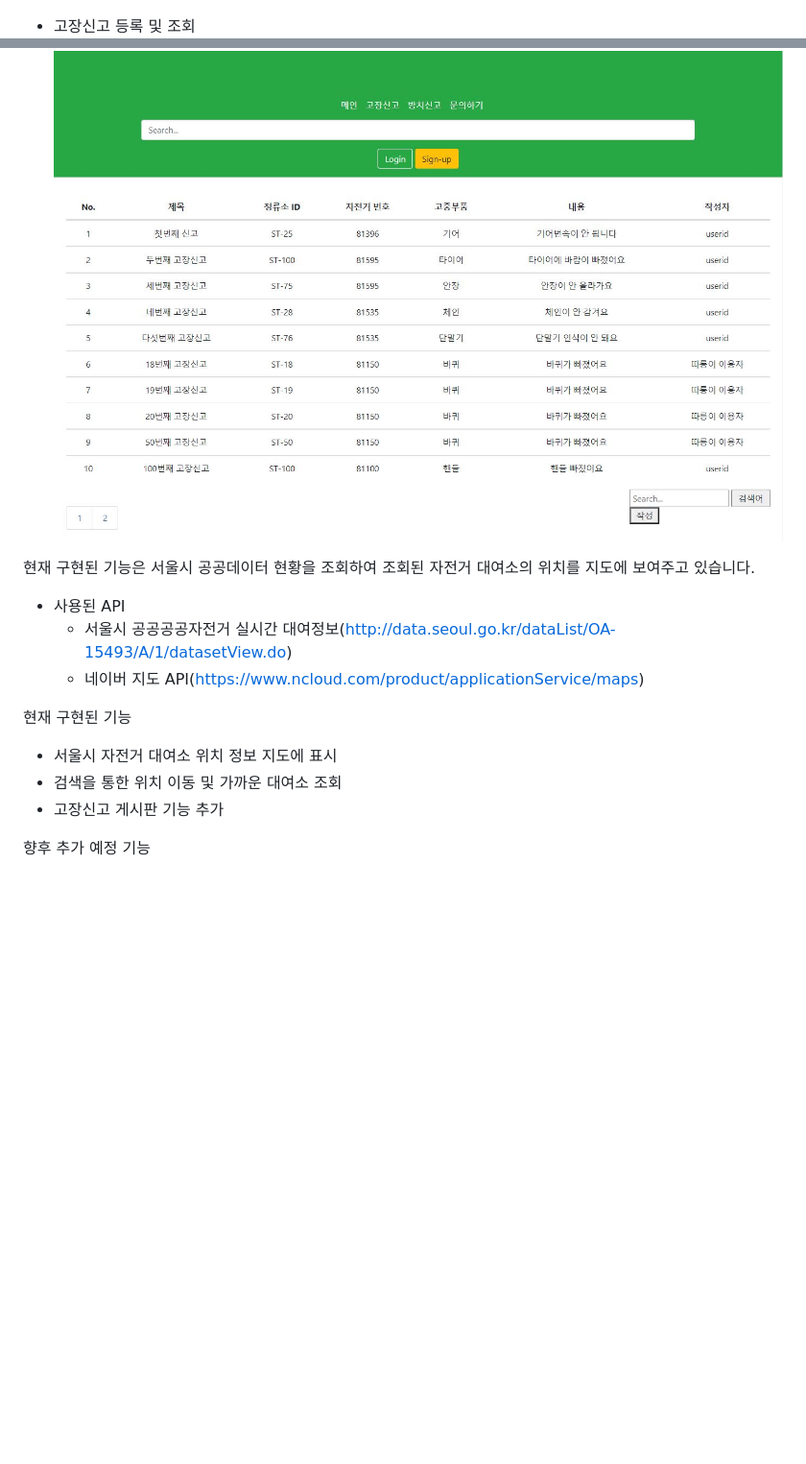
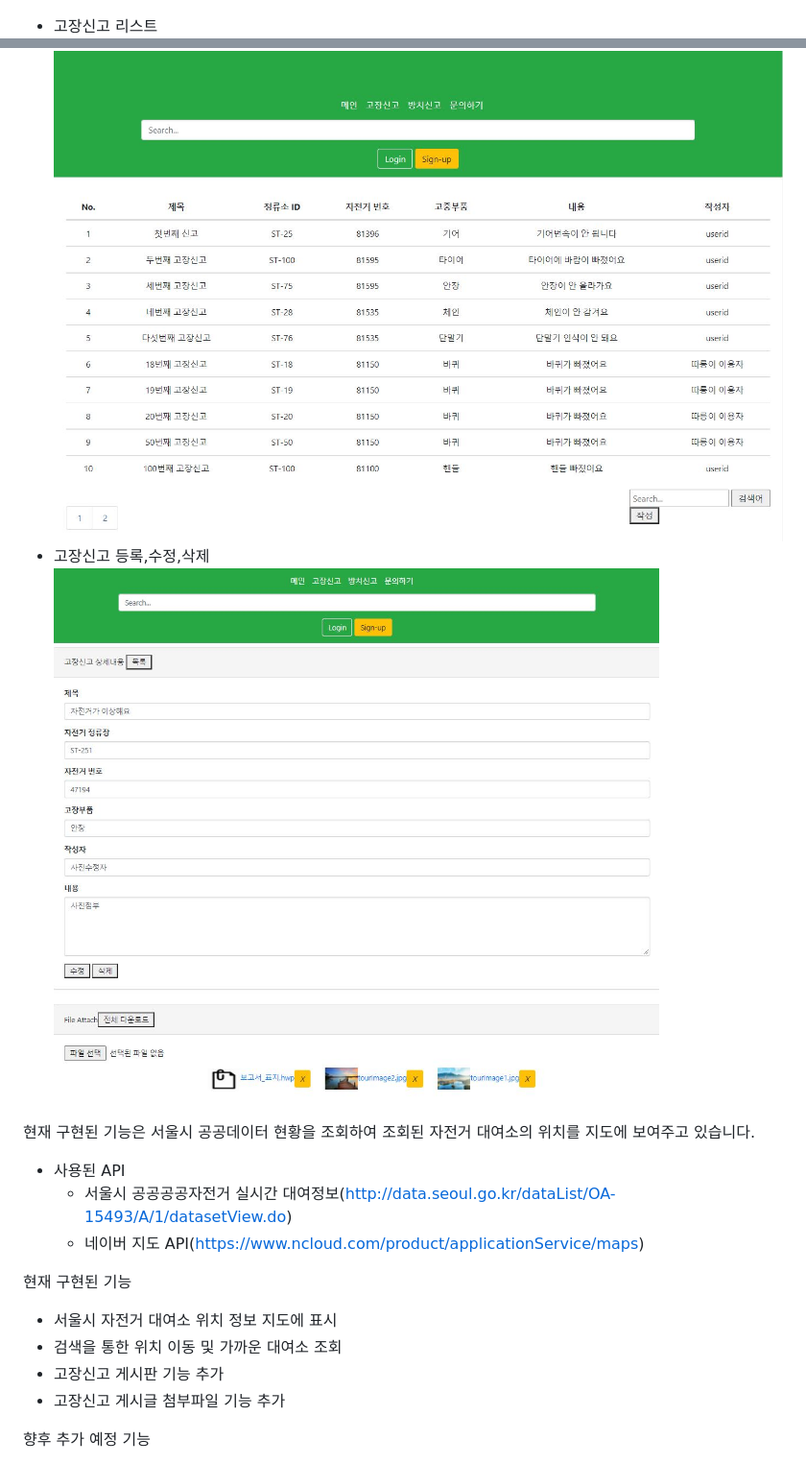
Before and after one commit to JinSungYoon/Public-Bike-Rent-Inquiry-Program, a Markdown page: README.md, 2 parts joined by grey strips. Shown: that part at 96% size. Rendered like a GitHub page; pictures changed too: img/breakdownReportDetailLayout.JPG (added); blank space fills up the shorter version.

Commit message:
ReadMe 수정
ReadMe 수정(첨부파일 기능 추가 정보)

```diff
--- a/README.md
+++ b/README.md
@@ -8,8 +8,10 @@
 
 ![publicBikeRentInquiryLayout](https://github.com/JinSungYoon/Public-Bike-Rent-Inquiry-Program/blob/master/img/publicBikeRentInquiryLayout.jpg)
 
-- 고장신고 등록 및 조회
+- 고장신고 리스트
   ![breakdownReportLayout](https://github.com/JinSungYoon/Public-Bike-Rent-Inquiry-Program/blob/master/img/breakdownReportLayout.JPG)
+- 고장신고 등록,수정,삭제
+  ![breakdownReportLayout](https://github.com/JinSungYoon/Public-Bike-Rent-Inquiry-Program/blob/master/img/breakdownReportDetailLayout.JPG)
 
 현재 구현된 기능은 서울시 공공데이터 현황을 조회하여 조회된 자전거 대여소의 위치를 지도에 보여주고 있습니다.
 
@@ -22,6 +24,7 @@
 - 서울시 자전거 대여소 위치 정보 지도에 표시
 - 검색을 통한 위치 이동 및 가까운 대여소 조회
 - 고장신고 게시판 기능 추가
+- 고장신고 게시글 첨부파일 기능 추가
 
 향후 추가 예정 기능
 
```
